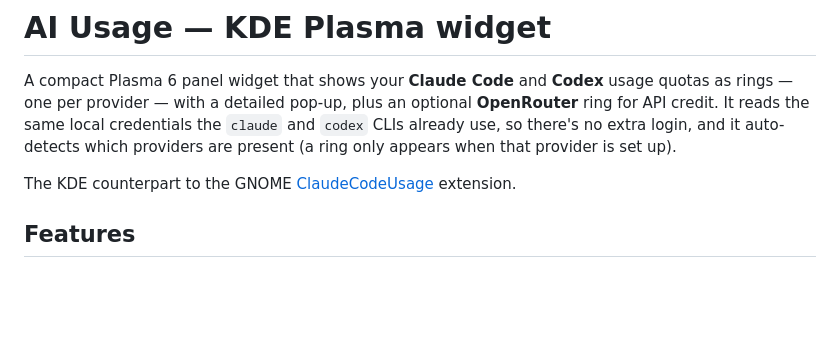
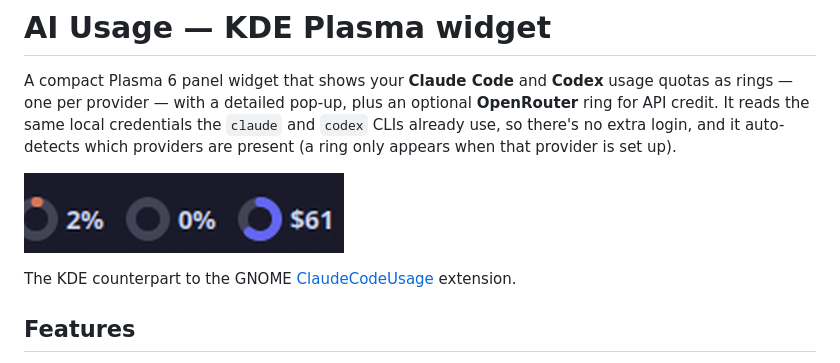
Before and after one commit to amalakhovsky/plasma-ai-usage, a Markdown page: README.md, the part around the change. GitHub-like rendering; pictures changed too: screenshots/panel.png (added); blank space fills up the shorter version.

Commit message:
Add README screenshot

```diff
--- a/README.md
+++ b/README.md
@@ -6,6 +6,8 @@ quotas as rings — one per provider — with a detailed pop-up, plus an optiona
 `claude` and `codex` CLIs already use, so there's no extra login, and it
 auto-detects which providers are present (a ring only appears when that provider
 is set up).
+
+![Claude, Codex and OpenRouter rings in the panel](screenshots/panel.png)
 
 The KDE counterpart to the GNOME
 [ClaudeCodeUsage](https://github.com/amalakhovsky/ClaudeCodeUsage) extension.
```
